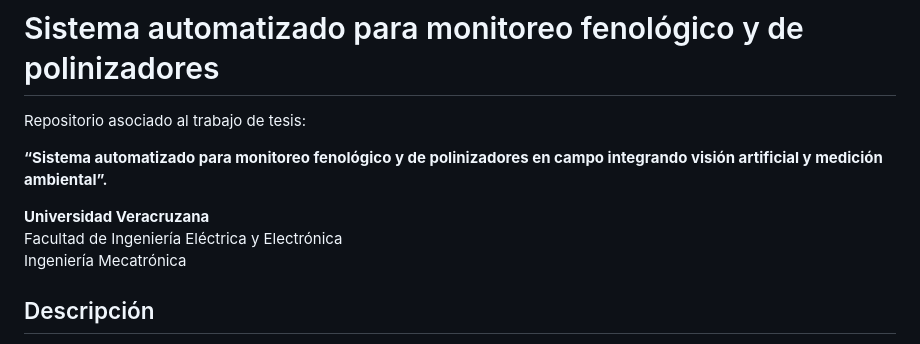
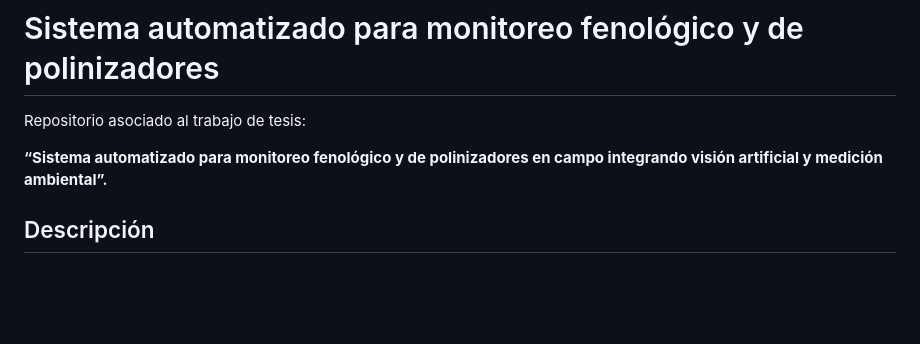
Before and after one commit to lilianamp03/Sistema-de-Monitoreo-Polinizadores, a Markdown page: README.md, the part around the change. Rendered like a GitHub page; blank space fills up the shorter version.

```diff
--- a/README.md
+++ b/README.md
@@ -3,10 +3,6 @@
 Repositorio asociado al trabajo de tesis:
 
 **“Sistema automatizado para monitoreo fenológico y de polinizadores en campo integrando visión artificial y medición ambiental”.**
-
-**Universidad Veracruzana**
-Facultad de Ingeniería Eléctrica y Electrónica
-Ingeniería Mecatrónica
 
 ## Descripción
 
```
